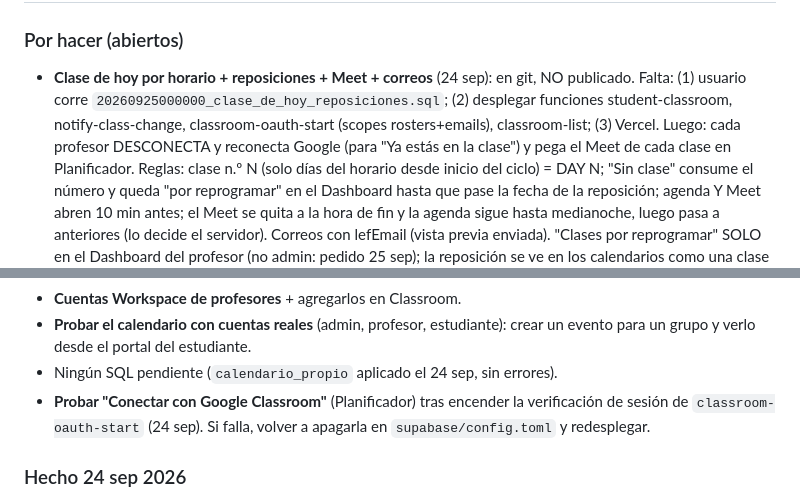
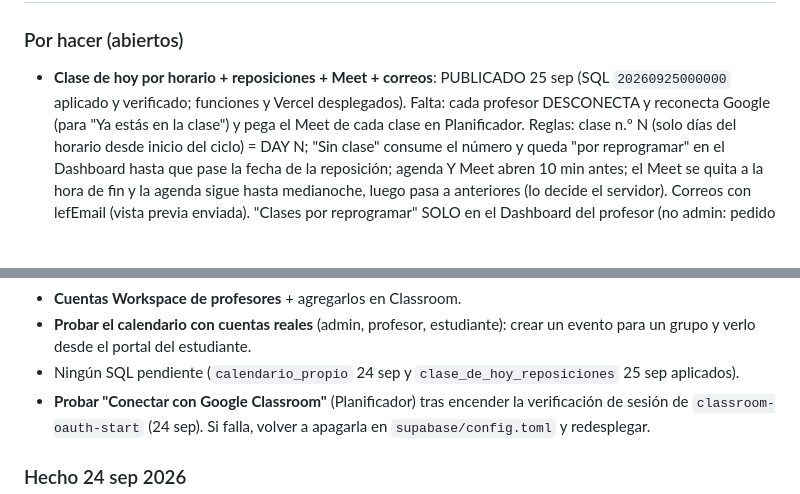
Before and after one commit to Titorpg/lef-landing, a Markdown page: estado.md, 2 parts joined by grey strips. GitHub-like rendering; blank space fills up the shorter version.

Commit message:
estado.md: clase de hoy por horario publicada (SQL aplicado, funciones y Vercel)
Co-Authored-By: Claude Opus 5.5 <noreply@anthropic.com>
Claude-Session: https://claude.ai/code/session_01Uu9mbxdjcsQkiZT732rSWg

```diff
--- a/estado.md
+++ b/estado.md
@@ -3,10 +3,8 @@
 ## 📌 PENDIENTES VIGENTES (actualizado 24 sep 2026 — esta lista manda sobre notas viejas de abajo)
 
 ### Por hacer (abiertos)
-- **Clase de hoy por horario + reposiciones + Meet + correos** (24 sep): en git, NO
-  publicado. Falta: (1) usuario corre `20260925000000_clase_de_hoy_reposiciones.sql`;
-  (2) desplegar funciones student-classroom, notify-class-change, classroom-oauth-start
-  (scopes rosters+emails), classroom-list; (3) Vercel. Luego: cada profesor DESCONECTA y
+- **Clase de hoy por horario + reposiciones + Meet + correos**: PUBLICADO 25 sep (SQL
+  `20260925000000` aplicado y verificado; funciones y Vercel desplegados). Falta: cada profesor DESCONECTA y
   reconecta Google (para "Ya estás en la clase") y pega el Meet de cada clase en
   Planificador. Reglas: clase n.º N (solo días del horario desde inicio del ciclo) = DAY N;
   "Sin clase" consume el número y queda "por reprogramar" en el Dashboard hasta que pase
@@ -36,7 +34,7 @@
 - **Cuentas Workspace de profesores** + agregarlos en Classroom.
 - **Probar el calendario con cuentas reales** (admin, profesor, estudiante):
   crear un evento para un grupo y verlo desde el portal del estudiante.
-- Ningún SQL pendiente (`calendario_propio` aplicado el 24 sep, sin errores).
+- Ningún SQL pendiente (`calendario_propio` 24 sep y `clase_de_hoy_reposiciones` 25 sep aplicados).
 - **Probar "Conectar con Google Classroom"** (Planificador) tras encender la
   verificación de sesión de `classroom-oauth-start` (24 sep). Si falla, volver a
   apagarla en `supabase/config.toml` y redesplegar.
```
